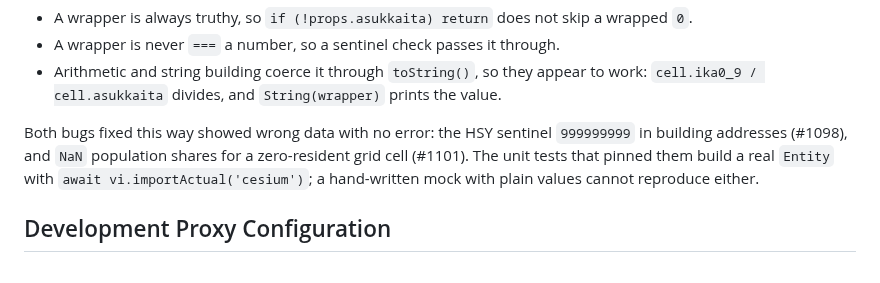
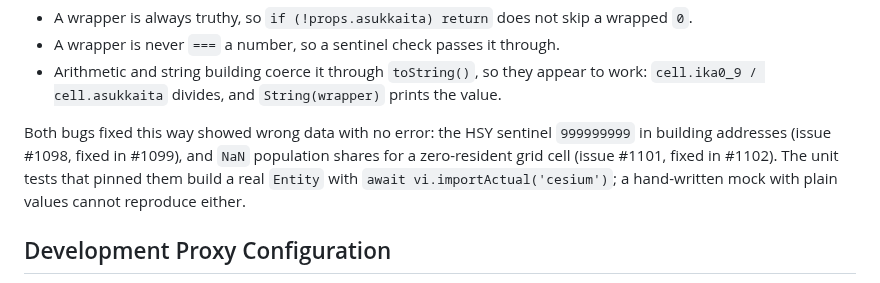
Before and after one commit to ForumViriumHelsinki/R4C-Cesium-Viewer, a Markdown page: .claude/rules/architecture.md, the part around the change. Rendered like a GitHub page.

Commit message:
docs(rules): link the fixing PRs next to the PropertyBag issue numbers
Co-Authored-By: Claude <noreply@anthropic.com>

```diff
--- a/.claude/rules/architecture.md
+++ b/.claude/rules/architecture.md
@@ -201,8 +201,8 @@ wrappers, and nothing fails when they meet code that expects plain values:
   the value.
 
 Both bugs fixed this way showed wrong data with no error: the HSY sentinel
-`999999999` in building addresses (#1098), and `NaN` population shares for a
-zero-resident grid cell (#1101). The unit tests that pinned them build a real
+`999999999` in building addresses (issue #1098, fixed in #1099), and `NaN`
+population shares for a zero-resident grid cell (issue #1101, fixed in #1102). The unit tests that pinned them build a real
 `Entity` with `await vi.importActual('cesium')`; a hand-written mock with plain
 values cannot reproduce either.
 
```
